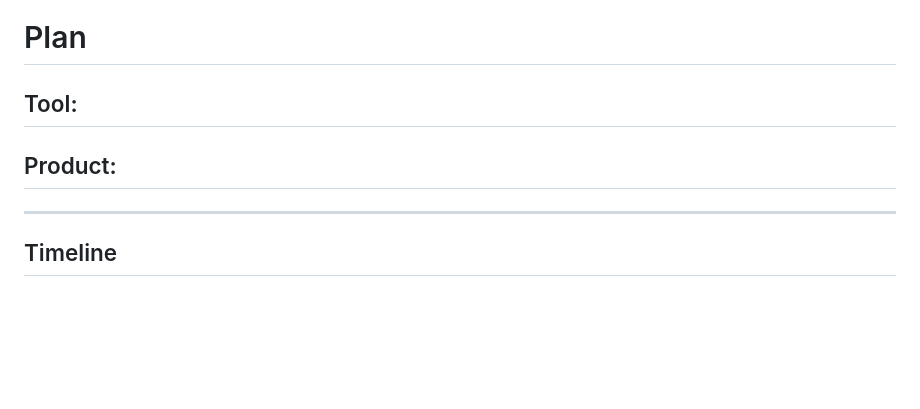
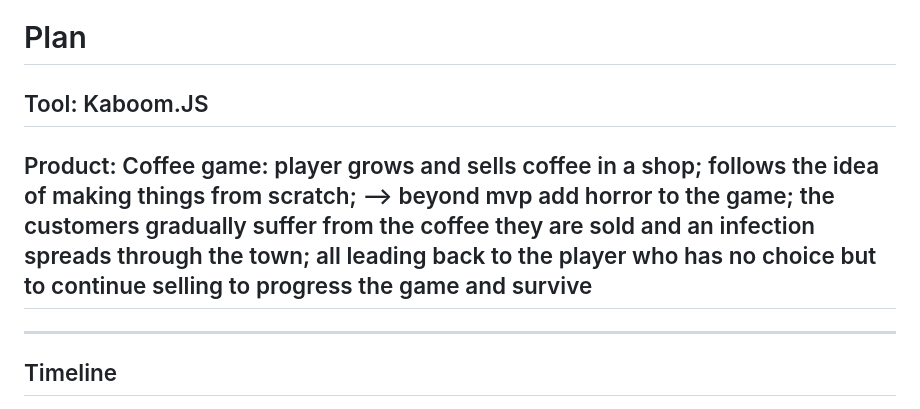
Before and after one commit to esmhana1319/sep11-freedom-project, a Markdown page: prep/plan.md, the part around the change. Rendered like a GitHub page; blank space fills up the shorter version.

```diff
--- a/prep/plan.md
+++ b/prep/plan.md
@@ -1,7 +1,7 @@
 # Plan
 
-## Tool:
-## Product:
+## Tool: Kaboom.JS
+## Product: Coffee game: player grows and sells coffee in a shop; follows the idea of making things from scratch;  --> beyond mvp add horror to the game; the customers gradually suffer from the coffee they are sold and an infection spreads through the town; all leading back to the player who has no choice but to continue selling to progress the game and survive
 
 ---
 
```
